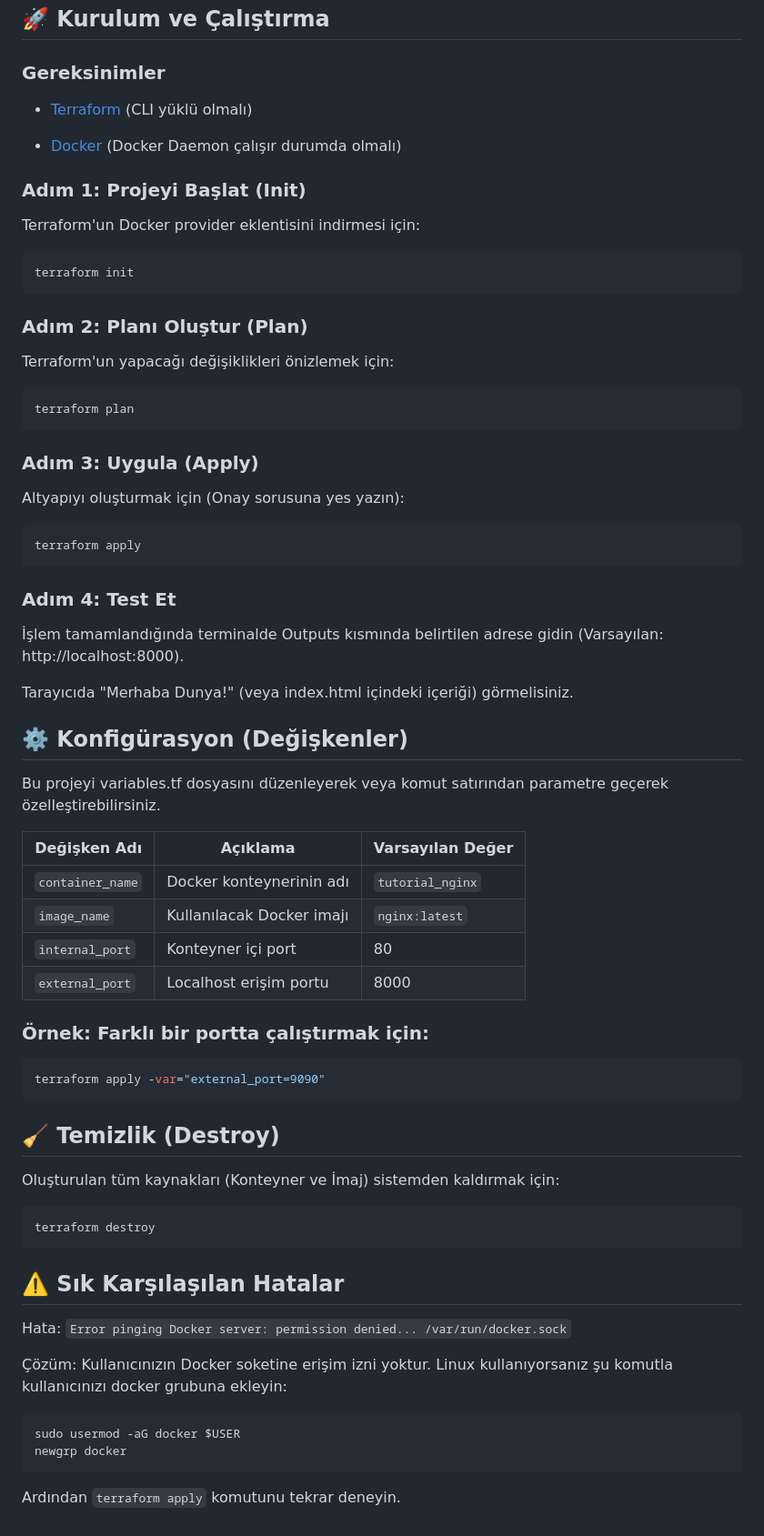
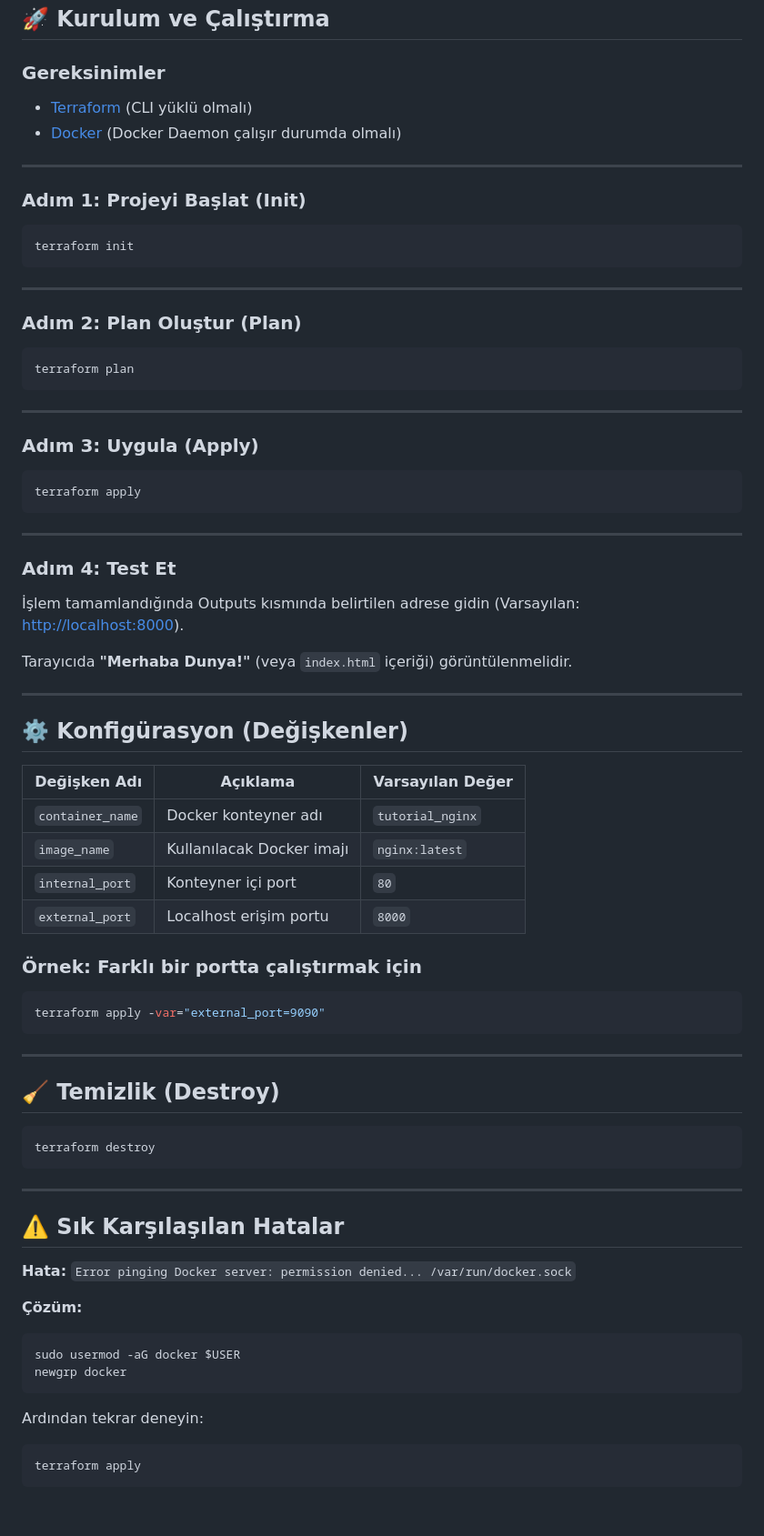
Before and after one commit to imbilalyilmaz/terraform-local-docker, a Markdown page: README.md, the part around one of its changes. Shown at 91% size. Drawn GitHub-style; blank space fills up the shorter version.

````diff
--- a/README.md
+++ b/README.md
@@ -29,68 +167,83 @@ Bu repo, aşağıdaki DevOps ve SRE yetkinliklerinin pratik uygulamasını içer
 
 ### Gereksinimler
 
-- [Terraform](https://developer.hashicorp.com/terraform) (CLI yüklü olmalı)
+* [Terraform](https://developer.hashicorp.com/terraform) (CLI yüklü olmalı)
+* [Docker](https://www.docker.com/) (Docker Daemon çalışır durumda olmalı)
 
-- [Docker](https://www.docker.com/) (Docker Daemon çalışır durumda olmalı)
-
+---
 
 ### Adım 1: Projeyi Başlat (Init)
-Terraform'un Docker provider eklentisini indirmesi için:
 
 ```bash
 terraform init
 ```
 
-### Adım 2: Planı Oluştur (Plan)
-Terraform'un yapacağı değişiklikleri önizlemek için:
+---
+
+### Adım 2: Plan Oluştur (Plan)
 
 ```bash
 terraform plan
 ```
 
+---
+
 ### Adım 3: Uygula (Apply)
-Altyapıyı oluşturmak için (Onay sorusuna yes yazın):
 
 ```bash
 terraform apply
 ```
 
+---
+
 ### Adım 4: Test Et
-İşlem tamamlandığında terminalde Outputs kısmında belirtilen adrese gidin (Varsayılan: http://localhost:8000).
 
-Tarayıcıda "Merhaba Dunya!" (veya index.html içindeki içeriği) görmelisiniz.
+İşlem tamamlandığında Outputs kısmında belirtilen adrese gidin
+(Varsayılan: [http://localhost:8000](http://localhost:8000)).
+
+Tarayıcıda **"Merhaba Dunya!"** (veya `index.html` içeriği) görüntülenmelidir.
+
+---
 
 ## ⚙️ Konfigürasyon (Değişkenler)
-Bu projeyi variables.tf dosyasını düzenleyerek veya komut satırından parametre geçerek özelleştirebilirsiniz.
 
-| Değişken Adı    | Açıklama                     | Varsayılan Değer |
-|-----------------|------------------------------|------------------|
-| `container_name` | Docker konteynerinin adı     | `tutorial_nginx` |
-| `image_name`     | Kullanılacak Docker imajı    | `nginx:latest`   |
-| `internal_port`  | Konteyner içi port           | 80               |
-| `external_port`  | Localhost erişim portu       | 8000             |
+| Değişken Adı     | Açıklama                  | Varsayılan Değer |
+| ---------------- | ------------------------- | ---------------- |
+| `container_name` | Docker konteyner adı      | `tutorial_nginx` |
+| `image_name`     | Kullanılacak Docker imajı | `nginx:latest`   |
+| `internal_port`  | Konteyner içi port        | `80`             |
+| `external_port`  | Localhost erişim portu    | `8000`           |
 
-### Örnek: Farklı bir portta çalıştırmak için:
+### Örnek: Farklı bir portta çalıştırmak için
 
 ```bash
 terraform apply -var="external_port=9090"
 ```
 
+---
+
 ## 🧹 Temizlik (Destroy)
-Oluşturulan tüm kaynakları (Konteyner ve İmaj) sistemden kaldırmak için:
 
 ```bash
 terraform destroy
 ```
 
+---
+
 ## ⚠️ Sık Karşılaşılan Hatalar
-Hata: `Error pinging Docker server: permission denied... /var/run/docker.sock`
 
-Çözüm: Kullanıcınızın Docker soketine erişim izni yoktur. Linux kullanıyorsanız şu komutla kullanıcınızı docker grubuna ekleyin:
+**Hata:**
+`Error pinging Docker server: permission denied... /var/run/docker.sock`
 
+**Çözüm:**
 
 ```bash
 sudo usermod -aG docker $USER
 newgrp docker
 ```
-Ardından `terraform apply` komutunu tekrar deneyin.
+
+Ardından tekrar deneyin:
+
+```bash
+terraform apply
+```
````
Also changed, not shown: other parts of README.md (+146 -8 lines).
